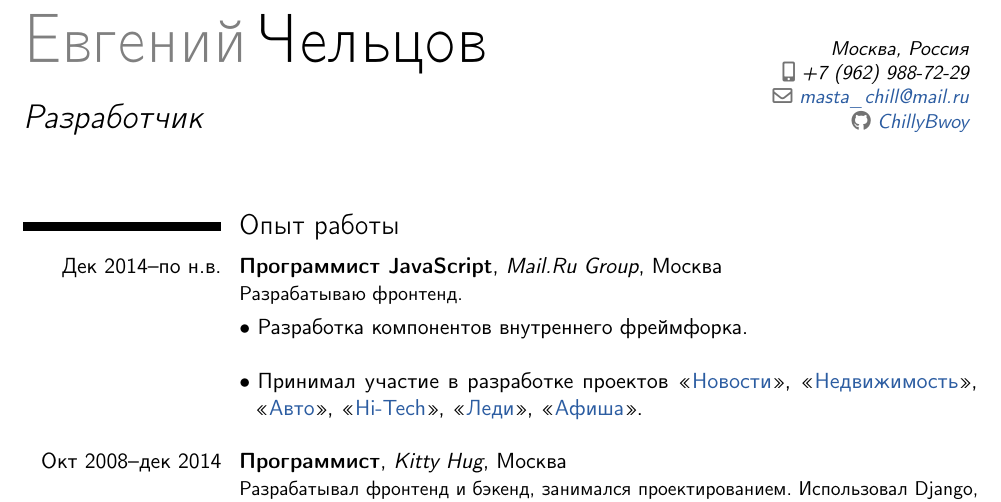
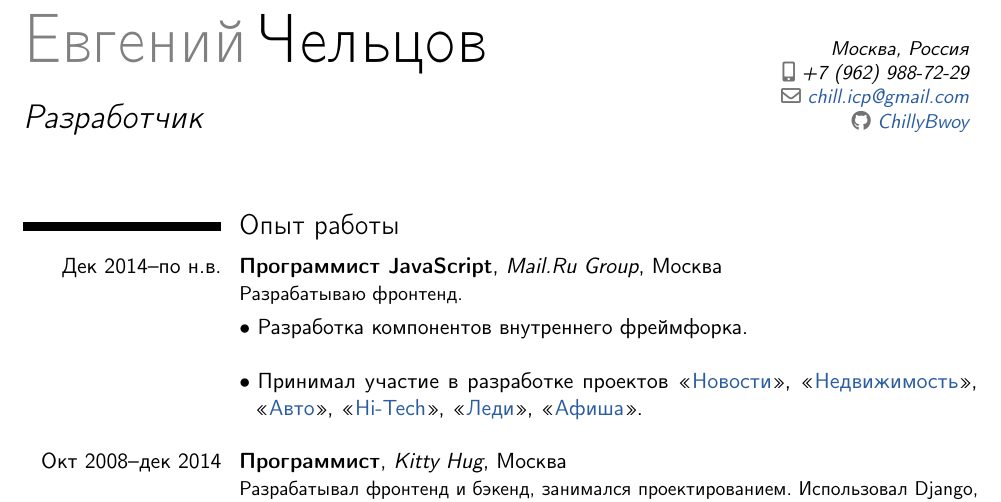
Before and after one commit to ChillyBwoy/cv, a LaTeX CV (cv.tex): part of page 1 of 2, cut so that both start at the same text. Compiled offline with pdfLaTeX.

Commit message:
update email

```diff
--- a/cv.tex
+++ b/cv.tex
@@ -23,7 +23,7 @@
 \lastname{Чельцов}
 \title{Разработчик}
 \date{\today}
-\email{masta\_chill@mail.ru}
+\email{chill.icp@gmail.com}
 \address{}{Москва, Россия}
 \mobile{+7 (962) 988-72-29}
 \social[github]{ChillyBwoy}
```
Also changed, not shown: cv.pdf, cv.tex (2 more changed lines).
